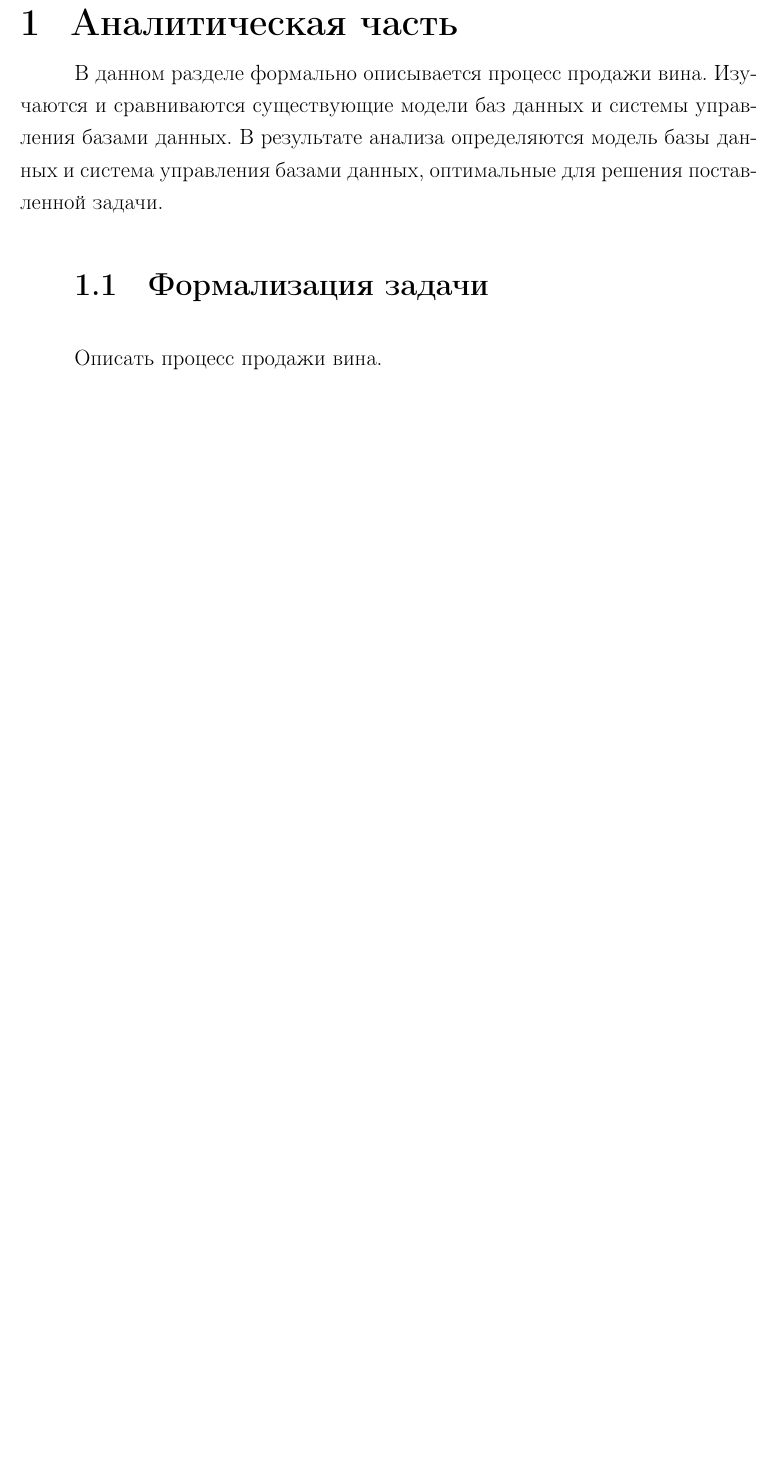
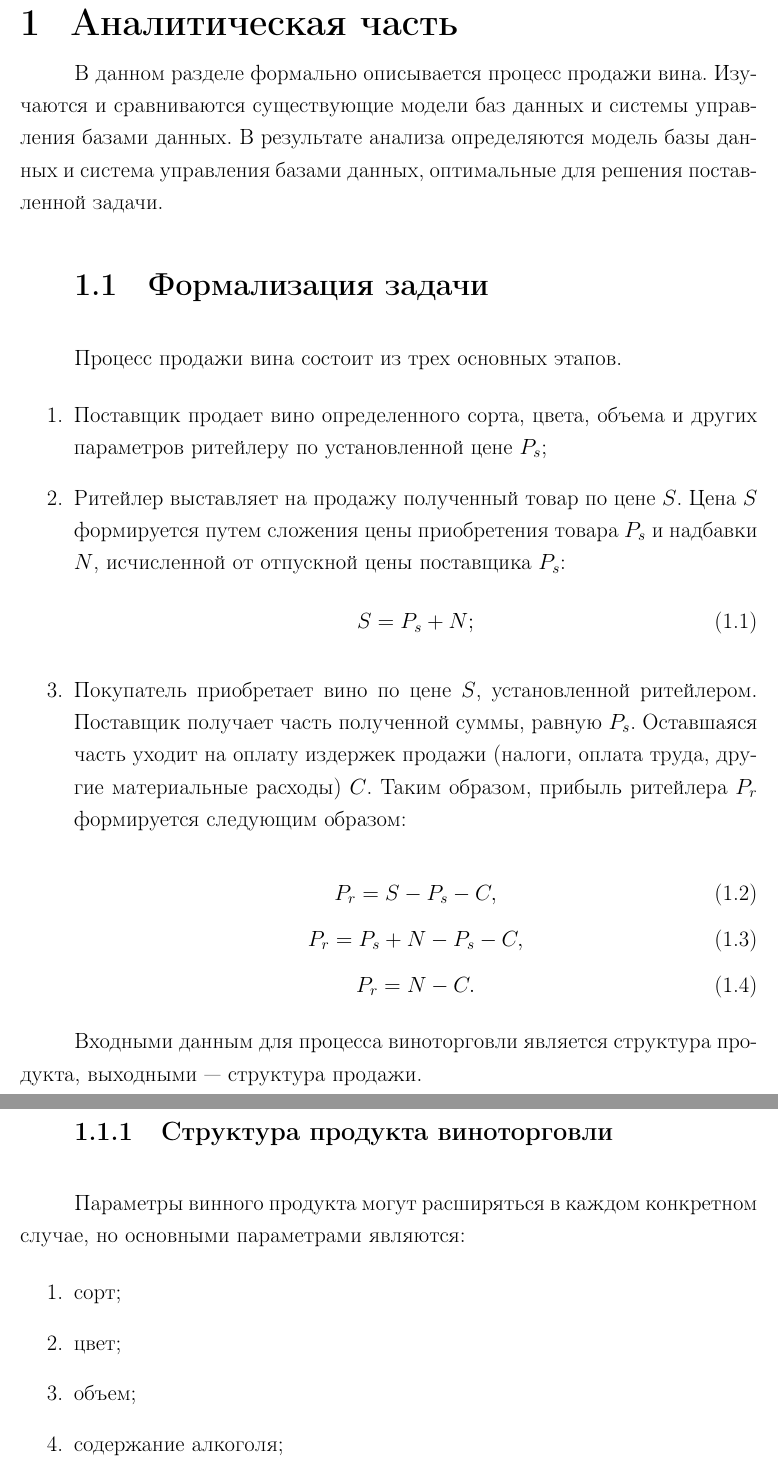
Before and after one commit to hamzreg/db-course, a LaTeX document (doc/tex/rpz.tex, which reads doc/tex/analysis.tex, doc/tex/settings.tex): part of page 3 of 8 before the commit and two parts of pages 4 and 5 of 11 after it, the two joined at a grey line, cut so that both start at the same text, the shorter picture padded with empty space. Compiled offline with pdfLaTeX.

Commit message:
ADD: contents; analysis: description of sale process, structures of product and sale.

```diff
--- a/doc/tex/analysis.tex
+++ b/doc/tex/analysis.tex
@@ -4,4 +4,36 @@
 
 \section{Формализация задачи}
 
-Описать процесс продажи вина.
+Процесс продажи вина состоит из трех основных этапов.
+
+\begin{enumerate}
+	\item Поставщик продает вино определенного сорта, цвета, объема и других параметров ритейлеру по установленной цене $P_{s}$;
+	\item Ритейлер выставляет на продажу полученный товар по цене $S$. Цена $S$ формируется путем сложения цены приобретения товара $P_{s}$ и надбавки $N$, исчисленной от отпускной цены поставщика $P_{s}$:
+\begin{equation}
+    S = P_{s} + N;
+\end{equation}
+	\item Покупатель приобретает вино по цене $S$, установленной ритейлером. Поставщик получает часть полученной суммы, равную $P_{s}$. Оставшаяся часть уходит на оплату издержек продажи (налоги, оплата труда, другие материальные расходы) $C$. Таким образом, прибыль ритейлера $P_{r}$ формируется следующим образом:
+
+\begin{equation}
+    P_{r} = S - P_{s} - C,
+\end{equation}
+\begin{equation}
+    P_{r} = P_{s} + N - P_{s} - C,
+\end{equation}
+\begin{equation}
+    P_{r} = N - C.
+\end{equation}
+\end{enumerate}
+
+Входными данным для процесса виноторговли является структура продукта, выходными --- структура продажи.
+
+\subsection{Структура продукта виноторговли}
+
+Параметры винного продукта могут расширяться в каждом конкретном случае, но основными параметрами являются:
+
+\begin{enumerate}
+	\item сорт;
+	\item цвет;
+	\item объем;
+	\item содержание алкоголя;
+	\item сахар;
@@ -7,0 +49 @@
+    		\caption{Структура продукта виноторговли}
@@ -7,0 +71 @@
+	\item сумма издержек;
--- a/doc/tex/settings.tex
+++ b/doc/tex/settings.tex
@@ -38,6 +38,9 @@
 % Подписи
 \usepackage{caption}
 \captionsetup{labelsep=endash} % Объект - описание
+
+% Таблицы
+\usepackage{threeparttable}
 
 % Рисунки
 \usepackage{caption}
```
Also changed, not shown: doc/tex/rpz.tex (+1 -0 lines), doc/tex/rpz.pdf, doc/tex/analysis.tex (54 more changed lines).
